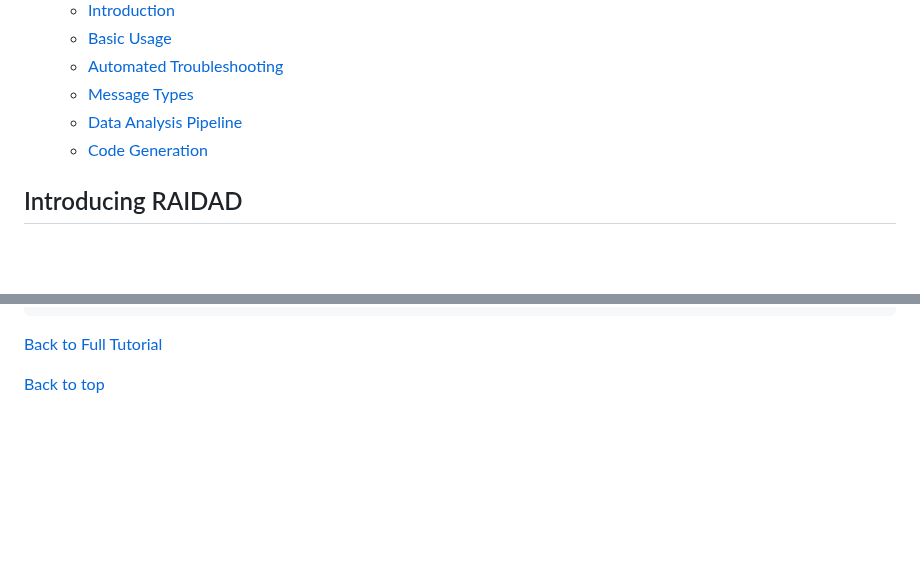
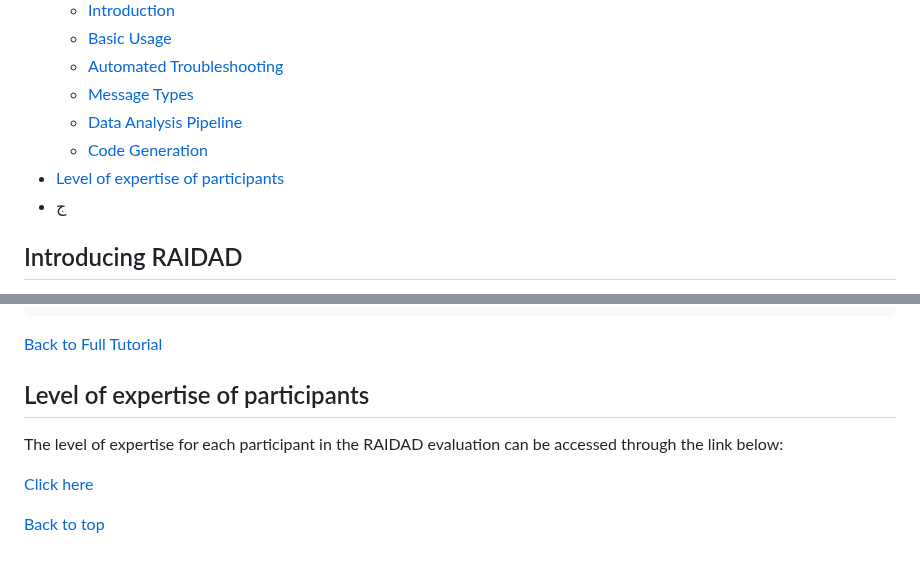
Before and after one commit to Mohsengholami2008/RAIDAD, a Markdown page: README.md, 2 parts joined by grey strips. Rendered like a GitHub page; blank space fills up the shorter version.

```diff
--- a/README.md
+++ b/README.md
@@ -35,6 +35,8 @@ RAIDAD stands out by unifying data-driven and model-driven paradigms. It ensures
    - [Message Types](#message-types)
    - [Data Analysis Pipeline](#data-analysis-pipeline)
    - [Code Generation](#code-generation)
+- [Level of expertise of participants](#Level-of-expertise-of-participants)
+- ج
 
 ## Introducing RAIDAD
 RAIDAD is a framework powered by Model-Driven Software Engineering. We **recommend** that you **watch the introductory video about RAIDAD on our YouTube channel before getting started**. The video is **2.45 minutes** long.
@@ -271,4 +273,13 @@ endif
 
 [Back to Full Tutorial](#users-documentation-full-tutorial)
 
+
+
+
+## Level of expertise of participants
+The level of expertise for each participant in the RAIDAD evaluation can be accessed through the link below:
+
+[Click here](https://github.com/Mohsengholami2008/RAIDAD/blob/main/images/Level.pdf)
+
+
 [Back to top](#table-of-contents)
```
